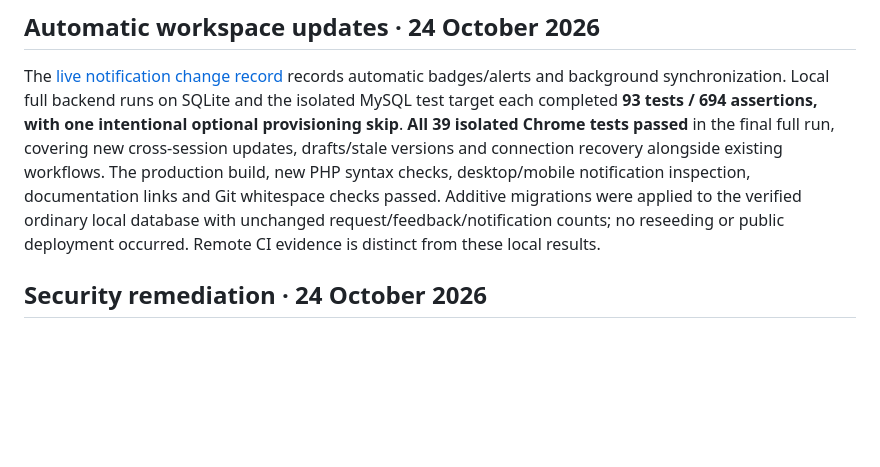
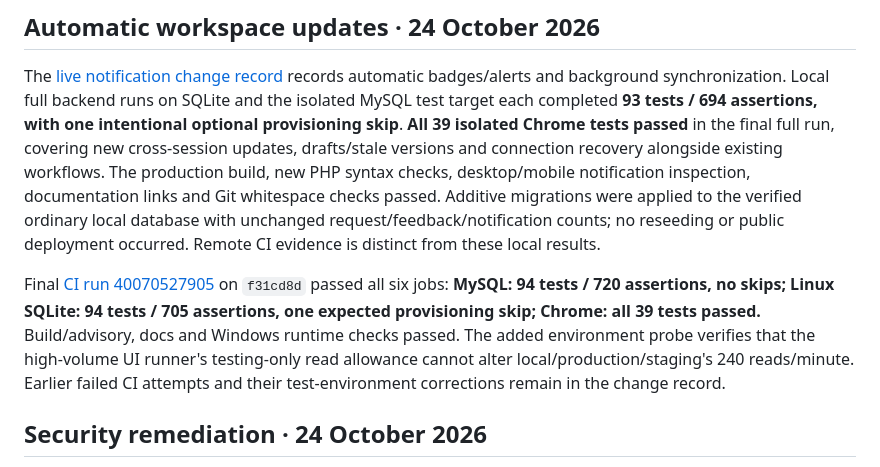
Before and after one commit to KiorIIIi/Feedback_Management, a Markdown page: docs/testing/verification.md, the part around the change. Drawn GitHub-style; blank space fills up the shorter version.

Commit message:
Record verified live-notification delivery [skip ci]

```diff
--- a/docs/testing/verification.md
+++ b/docs/testing/verification.md
@@ -3,6 +3,8 @@
 ## Automatic workspace updates · 24 October 2026
 
 The [live notification change record](../changes/iteration-03/sprint-03/005-live-notifications.md) records automatic badges/alerts and background synchronization. Local full backend runs on SQLite and the isolated MySQL test target each completed **93 tests / 694 assertions, with one intentional optional provisioning skip**. **All 39 isolated Chrome tests passed** in the final full run, covering new cross-session updates, drafts/stale versions and connection recovery alongside existing workflows. The production build, new PHP syntax checks, desktop/mobile notification inspection, documentation links and Git whitespace checks passed. Additive migrations were applied to the verified ordinary local database with unchanged request/feedback/notification counts; no reseeding or public deployment occurred. Remote CI evidence is distinct from these local results.
+
+Final [CI run 40070527905](https://github.com/KiorIIIi/Feedback_Management/actions/runs/40070527905) on `f31cd8d` passed all six jobs: **MySQL: 94 tests / 720 assertions, no skips; Linux SQLite: 94 tests / 705 assertions, one expected provisioning skip; Chrome: all 39 tests passed.** Build/advisory, docs and Windows runtime checks passed. The added environment probe verifies that the high-volume UI runner's testing-only read allowance cannot alter local/production/staging's 240 reads/minute. Earlier failed CI attempts and their test-environment corrections remain in the change record.
 
 ## Security remediation · 24 October 2026
 
```
Also changed, not shown: 1 other file.
